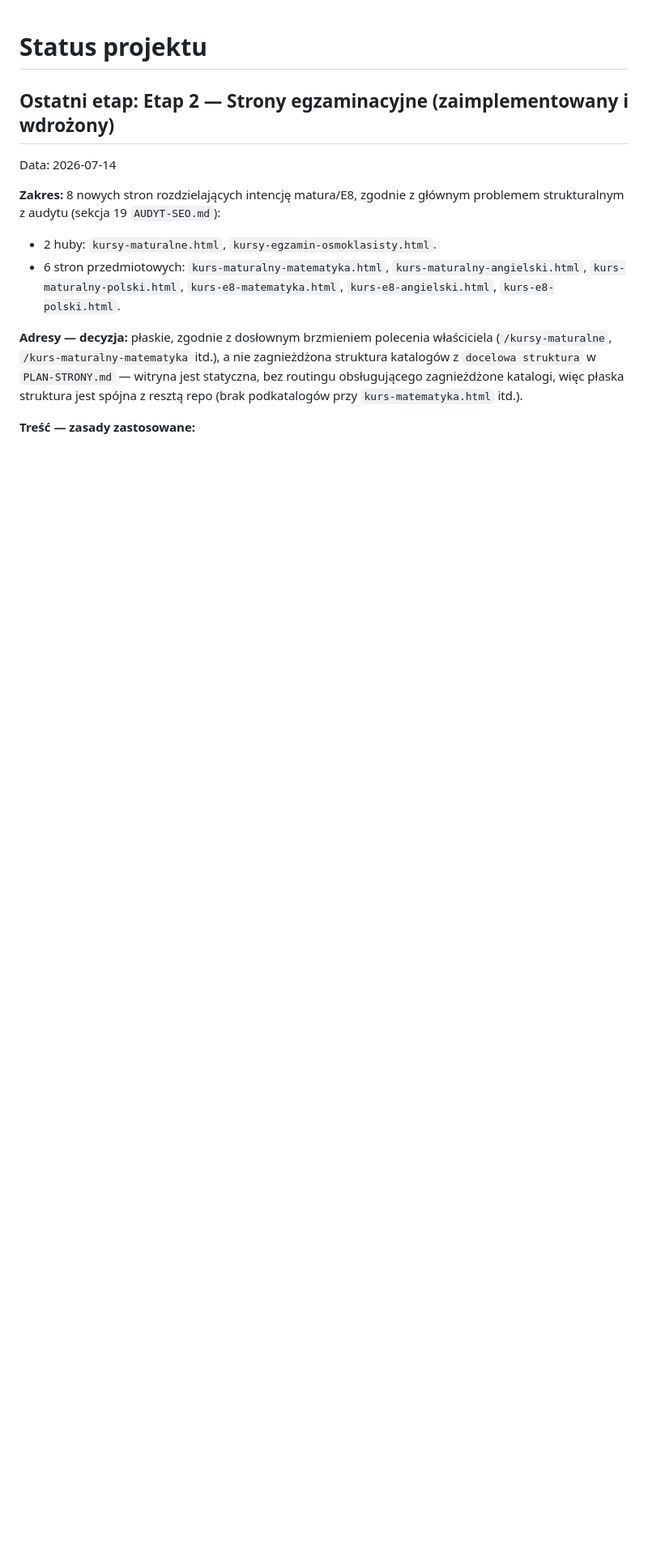
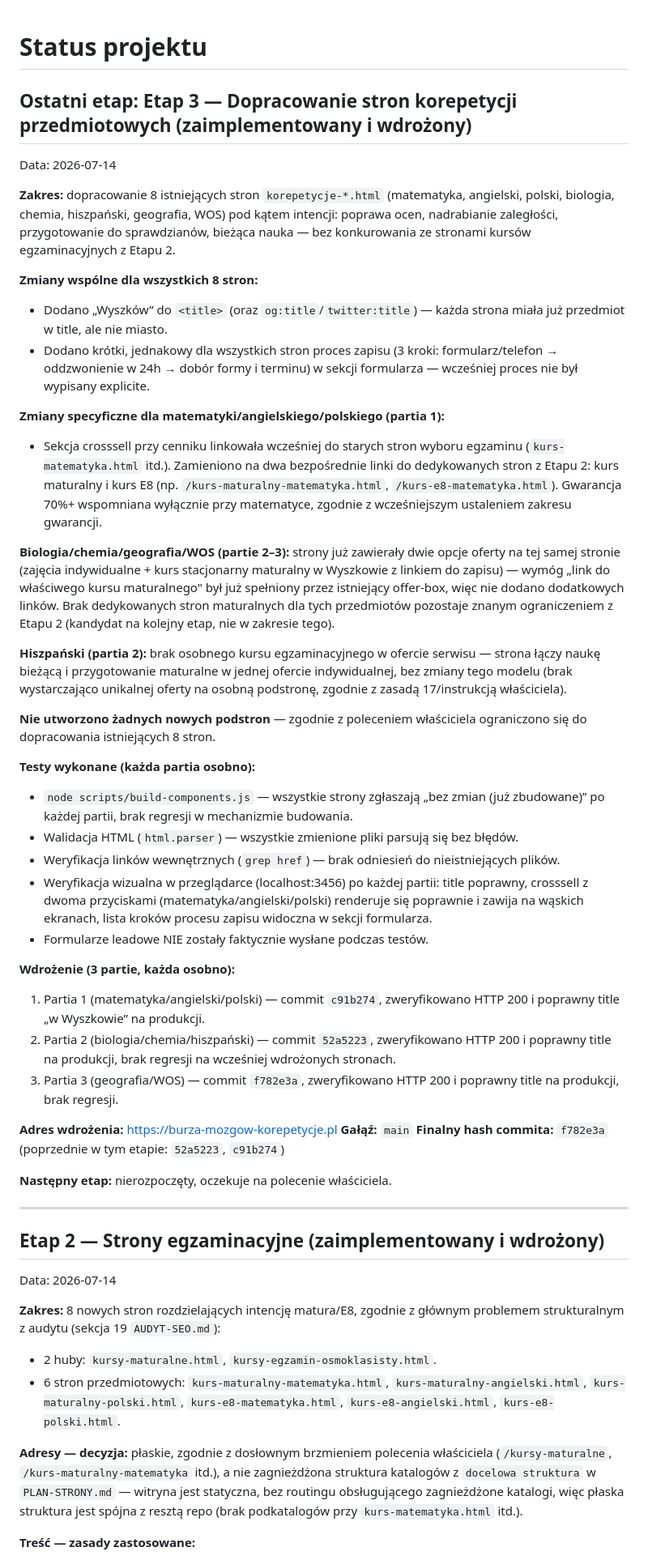
Before and after one commit to burzamozgowkorepetycje/burza, a Markdown page: docs/STATUS.md, the part around the change. Shown at 81% size. Rendered like a GitHub page; blank space fills up the shorter version.

Commit message:
Udokumentuj Etap 3 (dopracowanie korepetycji przedmiotowych)
Co-Authored-By: Claude Sonnet 5 <noreply@anthropic.com>

```diff
--- a/docs/STATUS.md
+++ b/docs/STATUS.md
@@ -1,6 +1,45 @@
 # Status projektu
 
-## Ostatni etap: Etap 2 — Strony egzaminacyjne (zaimplementowany i wdrożony)
+## Ostatni etap: Etap 3 — Dopracowanie stron korepetycji przedmiotowych (zaimplementowany i wdrożony)
+
+Data: 2026-07-14
+
+**Zakres:** dopracowanie 8 istniejących stron `korepetycje-*.html` (matematyka, angielski, polski, biologia, chemia, hiszpański, geografia, WOS) pod kątem intencji: poprawa ocen, nadrabianie zaległości, przygotowanie do sprawdzianów, bieżąca nauka — bez konkurowania ze stronami kursów egzaminacyjnych z Etapu 2.
+
+**Zmiany wspólne dla wszystkich 8 stron:**
+- Dodano „Wyszków” do `<title>` (oraz `og:title`/`twitter:title`) — każda strona miała już przedmiot w title, ale nie miasto.
+- Dodano krótki, jednakowy dla wszystkich stron proces zapisu (3 kroki: formularz/telefon → oddzwonienie w 24h → dobór formy i terminu) w sekcji formularza — wcześniej proces nie był wypisany explicite.
+
+**Zmiany specyficzne dla matematyki/angielskiego/polskiego (partia 1):**
+- Sekcja crosssell przy cenniku linkowała wcześniej do starych stron wyboru egzaminu (`kurs-matematyka.html` itd.). Zamieniono na dwa bezpośrednie linki do dedykowanych stron z Etapu 2: kurs maturalny i kurs E8 (np. `/kurs-maturalny-matematyka.html`, `/kurs-e8-matematyka.html`). Gwarancja 70%+ wspomniana wyłącznie przy matematyce, zgodnie z wcześniejszym ustaleniem zakresu gwarancji.
+
+**Biologia/chemia/geografia/WOS (partie 2–3):** strony już zawierały dwie opcje oferty na tej samej stronie (zajęcia indywidualne + kurs stacjonarny maturalny w Wyszkowie z linkiem do zapisu) — wymóg „link do właściwego kursu maturalnego" był już spełniony przez istniejący offer-box, więc nie dodano dodatkowych linków. Brak dedykowanych stron maturalnych dla tych przedmiotów pozostaje znanym ograniczeniem z Etapu 2 (kandydat na kolejny etap, nie w zakresie tego).
+
+**Hiszpański (partia 2):** brak osobnego kursu egzaminacyjnego w ofercie serwisu — strona łączy naukę bieżącą i przygotowanie maturalne w jednej ofercie indywidualnej, bez zmiany tego modelu (brak wystarczająco unikalnej oferty na osobną podstronę, zgodnie z zasadą 17/instrukcją właściciela).
+
+**Nie utworzono żadnych nowych podstron** — zgodnie z poleceniem właściciela ograniczono się do dopracowania istniejących 8 stron.
+
+**Testy wykonane (każda partia osobno):**
+- `node scripts/build-components.js` — wszystkie strony zgłaszają „bez zmian (już zbudowane)” po każdej partii, brak regresji w mechanizmie budowania.
+- Walidacja HTML (`html.parser`) — wszystkie zmienione pliki parsują się bez błędów.
+- Weryfikacja linków wewnętrznych (`grep href`) — brak odniesień do nieistniejących plików.
+- Weryfikacja wizualna w przeglądarce (localhost:3456) po każdej partii: title poprawny, crosssell z dwoma przyciskami (matematyka/angielski/polski) renderuje się poprawnie i zawija na wąskich ekranach, lista kroków procesu zapisu widoczna w sekcji formularza.
+- Formularze leadowe NIE zostały faktycznie wysłane podczas testów.
+
+**Wdrożenie (3 partie, każda osobno):**
+1. Partia 1 (matematyka/angielski/polski) — commit `c91b274`, zweryfikowano HTTP 200 i poprawny title „w Wyszkowie” na produkcji.
+2. Partia 2 (biologia/chemia/hiszpański) — commit `52a5223`, zweryfikowano HTTP 200 i poprawny title na produkcji, brak regresji na wcześniej wdrożonych stronach.
+3. Partia 3 (geografia/WOS) — commit `f782e3a`, zweryfikowano HTTP 200 i poprawny title na produkcji, brak regresji.
+
+**Adres wdrożenia:** https://burza-mozgow-korepetycje.pl
+**Gałąź:** `main`
+**Finalny hash commita:** `f782e3a` (poprzednie w tym etapie: `52a5223`, `c91b274`)
+
+**Następny etap:** nierozpoczęty, oczekuje na polecenie właściciela.
+
+---
+
+## Etap 2 — Strony egzaminacyjne (zaimplementowany i wdrożony)
 
 Data: 2026-07-14
 
```
Also changed, not shown: docs/PLAN-STRONY.md (+3 -1 lines).
